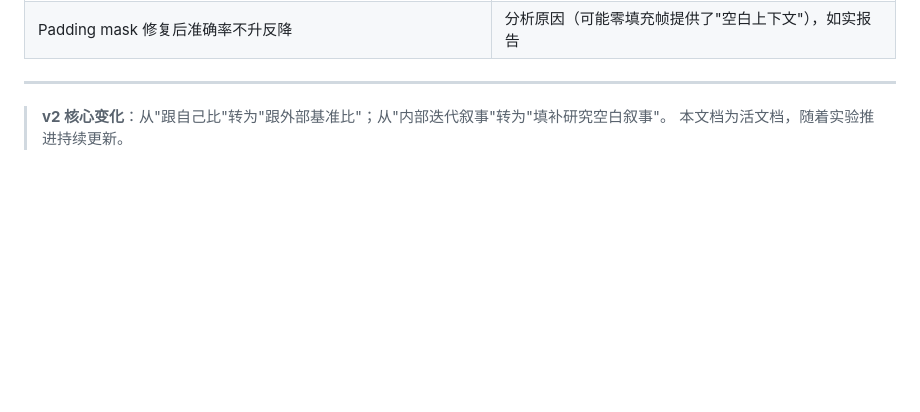
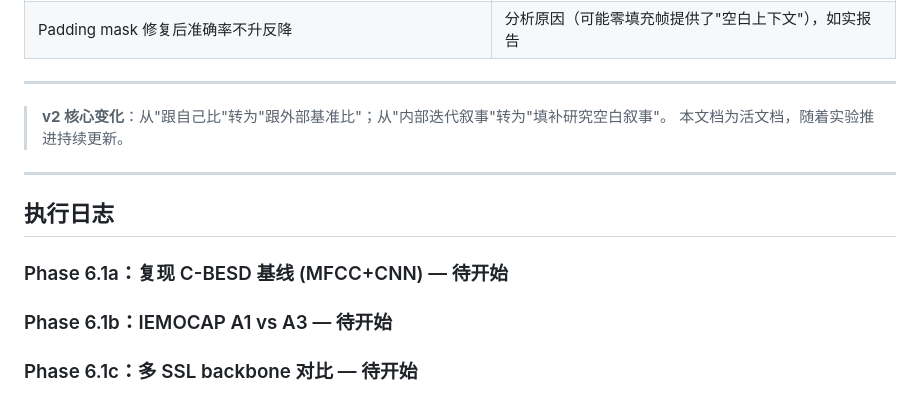
Before and after one commit to Xuzc317/child-speech-emotion-recognition, a Markdown page: docs/research_plan_v2.md, the part around the change. GitHub-like rendering; blank space fills up the shorter version.

Commit message:
add execution log section to research plan

```diff
--- a/docs/research_plan_v2.md
+++ b/docs/research_plan_v2.md
@@ -189,3 +189,13 @@ C-BESD 类别均衡（6 类每类 ~417），WA ≈ UAR，但论文中必须两
 
 > **v2 核心变化**：从"跟自己比"转为"跟外部基准比"；从"内部迭代叙事"转为"填补研究空白叙事"。
 > 本文档为活文档，随着实验推进持续更新。
+
+---
+
+## 执行日志
+
+### Phase 6.1a：复现 C-BESD 基线 (MFCC+CNN) — 待开始
+
+### Phase 6.1b：IEMOCAP A1 vs A3 — 待开始
+
+### Phase 6.1c：多 SSL backbone 对比 — 待开始
```
